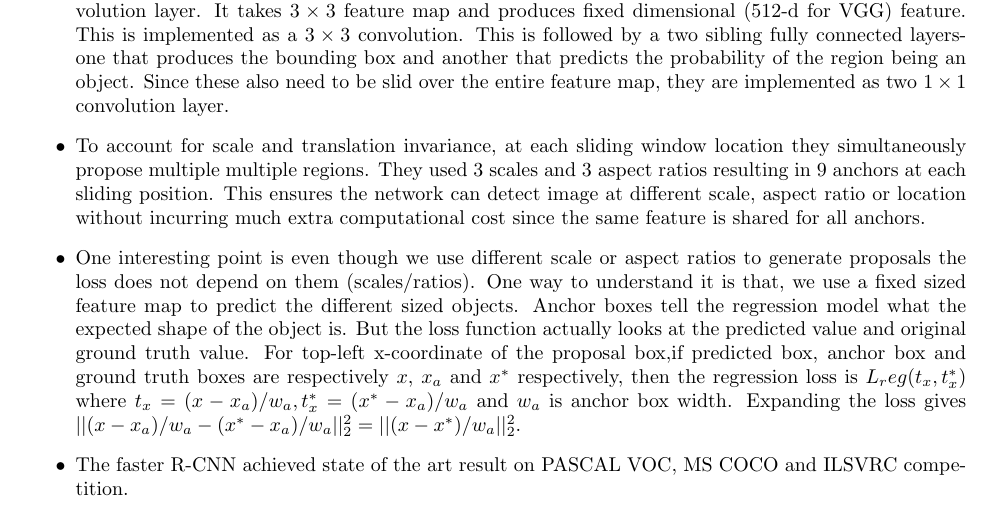
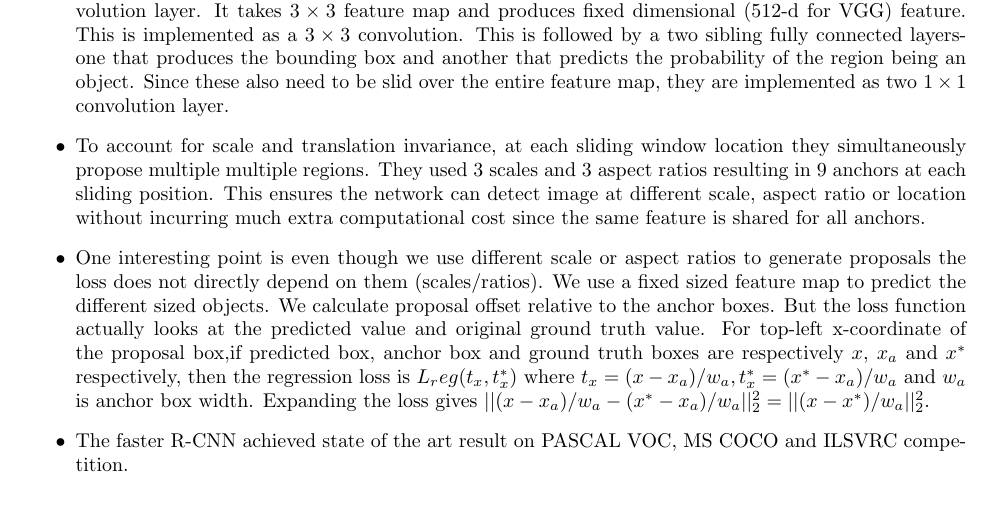
Before and after one commit to xashru/deep-learning-distilled, a LaTeX document (source/paper_summary/Faster R-CNN/main.tex): part of the page, cut so that both start at the same text. Compiled offline with pdfLaTeX.

Commit message:
Faster R-CNN revised

```diff
--- a/source/paper_summary/Faster R-CNN/main.tex
+++ b/source/paper_summary/Faster R-CNN/main.tex
@@ -30,7 +30,7 @@
     \item This paper further improves R-CNN based object detection algorithm. Instead of using a separate module for generating region proposals, they incorporate it in the CNN itself. For this they introduce a Region proposal Network (RPN) that learns to generate region proposals and objectness score (how likely is the region to be a non-background object) based on CNN features using some additional convolution operations. A fast R-CNN model then classifies and does bounding box regressions on these regions. Since feature computation is shared between region proposals and classification network, the test time is reduced significantly.
     \item To generate region proposals a small network is slid over the output features of the last shared convolution layer. It takes $3\times 3$ feature map and produces fixed dimensional (512-d for VGG) feature. This is implemented as a $3\times 3$ convolution. This is followed by a two sibling fully connected layers- one that produces the bounding box and another that predicts the probability of the region being an object. Since these also need to be slid over the entire feature map, they are implemented as two $1\times 1$ convolution layer.
     \item To account for scale and translation invariance, at each sliding window location they simultaneously propose multiple multiple regions. They used 3 scales and 3 aspect ratios resulting in 9 anchors at each sliding position. This ensures the network can detect image at different scale, aspect ratio or location without incurring much extra computational cost since the same feature is shared for all anchors.
-    \item One interesting point is even though we use different scale or aspect ratios to generate proposals the loss does not depend on them (scales/ratios). One way to understand it is that, we use a fixed sized feature map to predict the different sized objects. Anchor boxes tell the regression model what the expected shape of the object is. But the loss function actually looks at the predicted value and original ground truth value. For top-left x-coordinate of the proposal box,if predicted box, anchor box and ground truth boxes are respectively $x$, $x_a$ and $x^*$ respectively, then the regression loss is $L_reg(t_x, t_x^*)$ where $t_x = (x-x_a)/w_a, t_x^*=(x^*-x_a)/w_a$ and $w_a$ is anchor box width. Expanding the loss gives $||(x-x_a)/w_a -(x^*-x_a)/w_a||_2^2 = ||(x-x^*)/w_a||_2^2$.
+    \item One interesting point is even though we use different scale or aspect ratios to generate proposals the loss does not directly depend on them (scales/ratios). We use a fixed sized feature map to predict the different sized objects. We calculate proposal offset relative to the anchor boxes. But the loss function actually looks at the predicted value and original ground truth value. For top-left x-coordinate of the proposal box,if predicted box, anchor box and ground truth boxes are respectively $x$, $x_a$ and $x^*$ respectively, then the regression loss is $L_reg(t_x, t_x^*)$ where $t_x = (x-x_a)/w_a, t_x^*=(x^*-x_a)/w_a$ and $w_a$ is anchor box width. Expanding the loss gives $||(x-x_a)/w_a -(x^*-x_a)/w_a||_2^2 = ||(x-x^*)/w_a||_2^2$.
     \item The faster R-CNN achieved state of the art result on PASCAL VOC, MS COCO and ILSVRC competition.
 \end{itemize}
 
```
